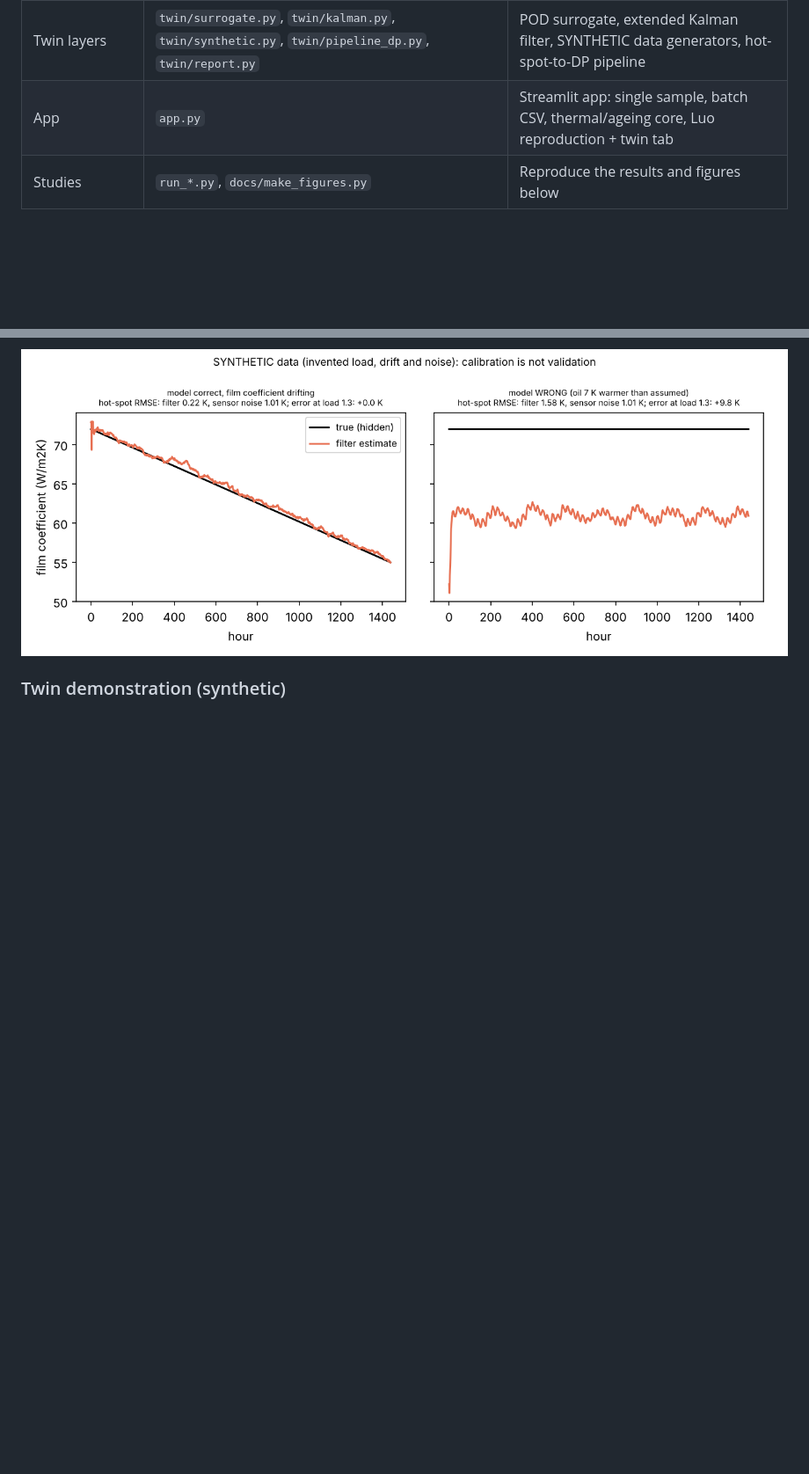
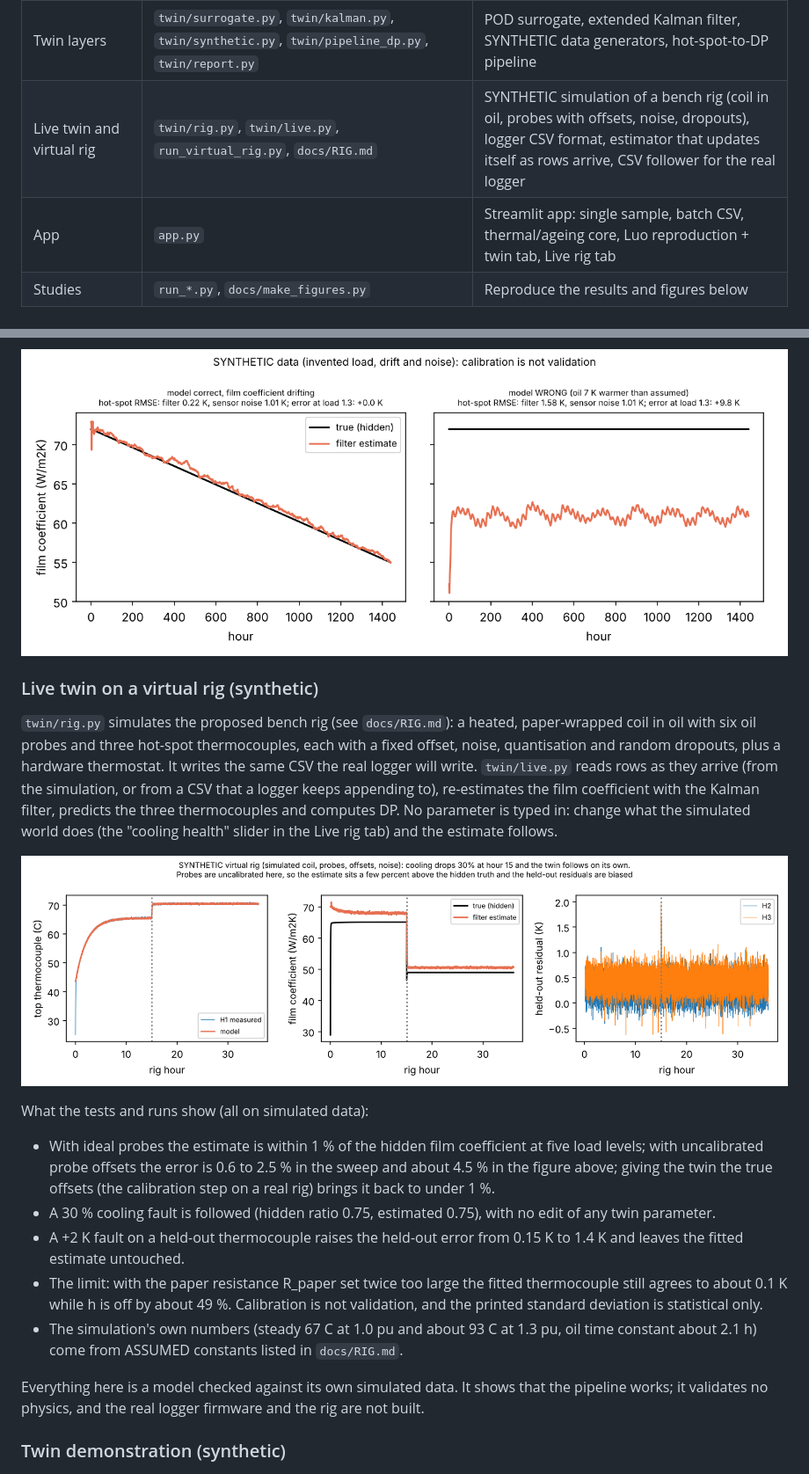
Before and after one commit to officialanas03/Transformer-DGA-twin, a Markdown page: README.md, 2 parts joined by grey strips. Shown at 88% size. Rendered like a GitHub page; pictures changed too: docs/images/live_rig_synthetic.png (added); blank space fills up the shorter version.

Commit message:
Add virtual rig, live twin estimator and Live rig tab (synthetic)

```diff
--- a/README.md
+++ b/README.md
@@ -49,7 +49,8 @@ rules-only mode (Duval, IEC, ageing indicators, twin) and data-dependent tests a
 | Luo reproduction | `reference/luo2023_numbers.csv`, `twin/paper_numbers.py`, `twin/moisture.py`, `twin/luo_chain.py`, `run_luo_table2.py` | Numbers printed in the paper with page references, moisture Eqs. 1-4 and 13, Table 2 chain with labelled variants |
 | Temperature field | `ansys/*.inp`, `twin/surface.py`, `twin/ansys_io.py`, `twin/thermal_fv.py`, `examples/ansys/` | APDL scripts (single load and batch), CSV readers, a numpy finite-volume solver of the same assumed model |
 | Twin layers | `twin/surrogate.py`, `twin/kalman.py`, `twin/synthetic.py`, `twin/pipeline_dp.py`, `twin/report.py` | POD surrogate, extended Kalman filter, SYNTHETIC data generators, hot-spot-to-DP pipeline |
-| App | `app.py` | Streamlit app: single sample, batch CSV, thermal/ageing core, Luo reproduction + twin tab |
+| Live twin and virtual rig | `twin/rig.py`, `twin/live.py`, `run_virtual_rig.py`, `docs/RIG.md` | SYNTHETIC simulation of a bench rig (coil in oil, probes with offsets, noise, dropouts), logger CSV format, estimator that updates itself as rows arrive, CSV follower for the real logger |
+| App | `app.py` | Streamlit app: single sample, batch CSV, thermal/ageing core, Luo reproduction + twin tab, Live rig tab |
 | Studies | `run_*.py`, `docs/make_figures.py` | Reproduce the results and figures below |
 
 ## Results
@@ -153,6 +154,27 @@ with plain (load, hf) a cubic fit was off by several kelvin. That accuracy is ag
 
 ![Synthetic calibration](docs/images/kalman_synthetic.png)
 
+### Live twin on a virtual rig (synthetic)
+
+`twin/rig.py` simulates the proposed bench rig (see `docs/RIG.md`): a heated, paper-wrapped coil in oil with six oil probes and three
+hot-spot thermocouples, each with a fixed offset, noise, quantisation and random dropouts, plus a hardware thermostat. It writes the
+same CSV the real logger will write. `twin/live.py` reads rows as they arrive (from the simulation, or from a CSV that a logger keeps
+appending to), re-estimates the film coefficient with the Kalman filter, predicts the three thermocouples and computes DP. No parameter
+is typed in: change what the simulated world does (the "cooling health" slider in the Live rig tab) and the estimate follows.
+
+![Live rig, synthetic](docs/images/live_rig_synthetic.png)
+
+What the tests and runs show (all on simulated data):
+* With ideal probes the estimate is within 1 % of the hidden film coefficient at five load levels; with uncalibrated probe offsets the error is 0.6 to 2.5 %
+  in the sweep and about 4.5 % in the figure above; giving the twin the true offsets (the calibration step on a real rig) brings it back to under 1 %.
+* A 30 % cooling fault is followed (hidden ratio 0.75, estimated 0.75), with no edit of any twin parameter.
+* A +2 K fault on a held-out thermocouple raises the held-out error from 0.15 K to 1.4 K and leaves the fitted estimate untouched.
+* The limit: with the paper resistance R_paper set twice too large the fitted thermocouple still agrees to about 0.1 K while h is off by about 49 %.
+  Calibration is not validation, and the printed standard deviation is statistical only.
+* The simulation's own numbers (steady 67 C at 1.0 pu and about 93 C at 1.3 pu, oil time constant about 2.1 h) come from ASSUMED constants listed in `docs/RIG.md`.
+
+Everything here is a model checked against its own simulated data. It shows that the pipeline works; it validates no physics, and the real logger firmware and the rig are not built.
+
 ### Twin demonstration (synthetic)
 
 ![Twin demo](docs/images/twin_demo.png)
```
Also changed, not shown: other parts of README.md (+2 -0 lines), docs/RIG.md (added, +57 -0 lines), 9 other files.
